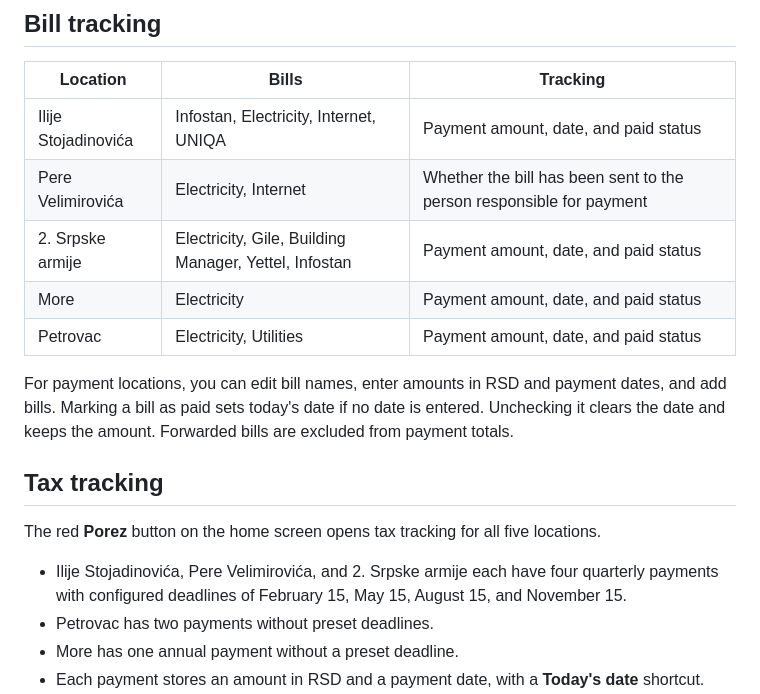
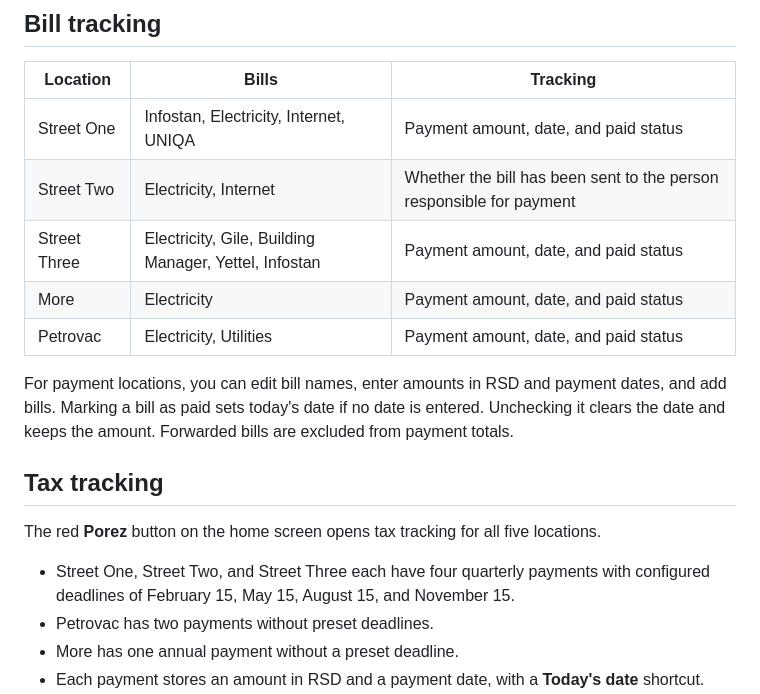
Before and after one commit to ToroRossoLGD/plati-racun, a Markdown page: README.md, the part around the change. Drawn GitHub-style.

Commit message:
Anonymize street names in README

```diff
--- a/README.md
+++ b/README.md
@@ -6,9 +6,9 @@ A standalone app for everyday needs, built with React Native, Expo, Expo Router,
 
 | Location | Bills | Tracking |
 | --- | --- | --- |
-| Ilije Stojadinovića | Infostan, Electricity, Internet, UNIQA | Payment amount, date, and paid status |
-| Pere Velimirovića | Electricity, Internet | Whether the bill has been sent to the person responsible for payment |
-| 2. Srpske armije | Electricity, Gile, Building Manager, Yettel, Infostan | Payment amount, date, and paid status |
+| Street One | Infostan, Electricity, Internet, UNIQA | Payment amount, date, and paid status |
+| Street Two | Electricity, Internet | Whether the bill has been sent to the person responsible for payment |
+| Street Three | Electricity, Gile, Building Manager, Yettel, Infostan | Payment amount, date, and paid status |
 | More | Electricity | Payment amount, date, and paid status |
 | Petrovac | Electricity, Utilities | Payment amount, date, and paid status |
 
@@ -18,7 +18,7 @@ For payment locations, you can edit bill names, enter amounts in RSD and payment
 
 The red **Porez** button on the home screen opens tax tracking for all five locations.
 
-- Ilije Stojadinovića, Pere Velimirovića, and 2. Srpske armije each have four quarterly payments with configured deadlines of February 15, May 15, August 15, and November 15.
+- Street One, Street Two, and Street Three each have four quarterly payments with configured deadlines of February 15, May 15, August 15, and November 15.
 - Petrovac has two payments without preset deadlines.
 - More has one annual payment without a preset deadline.
 - Each payment stores an amount in RSD and a payment date, with a **Today's date** shortcut.
```
